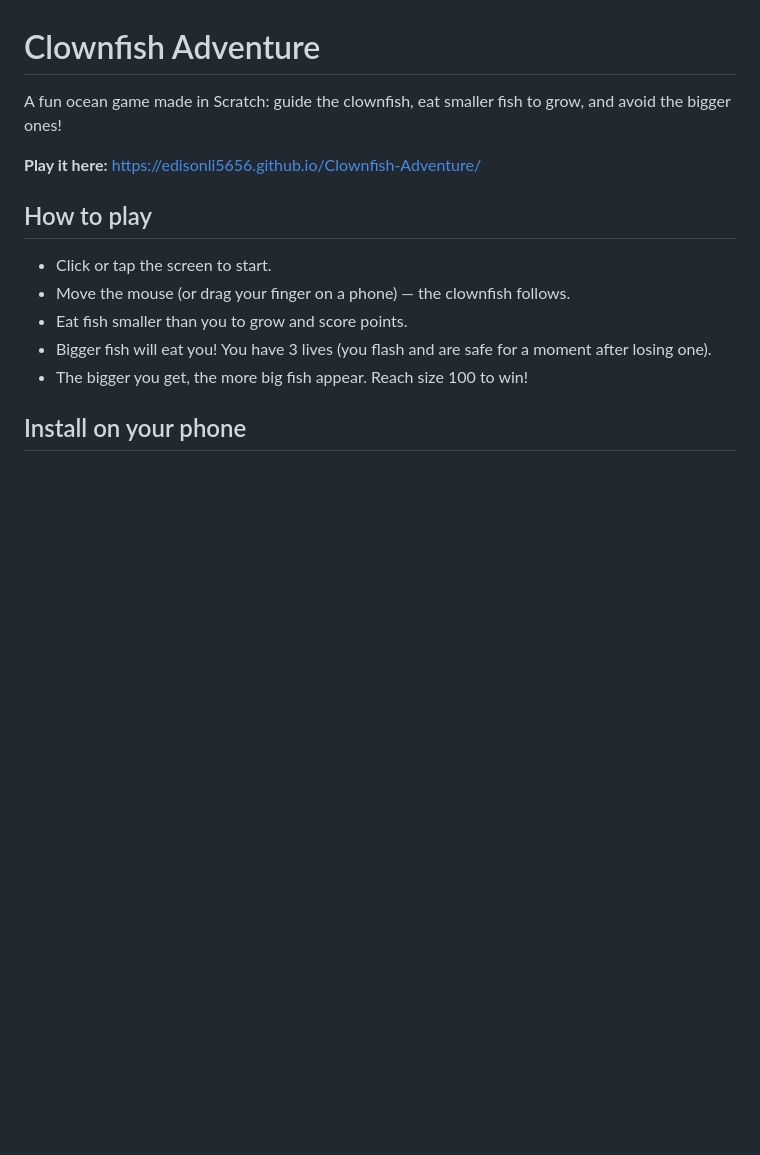
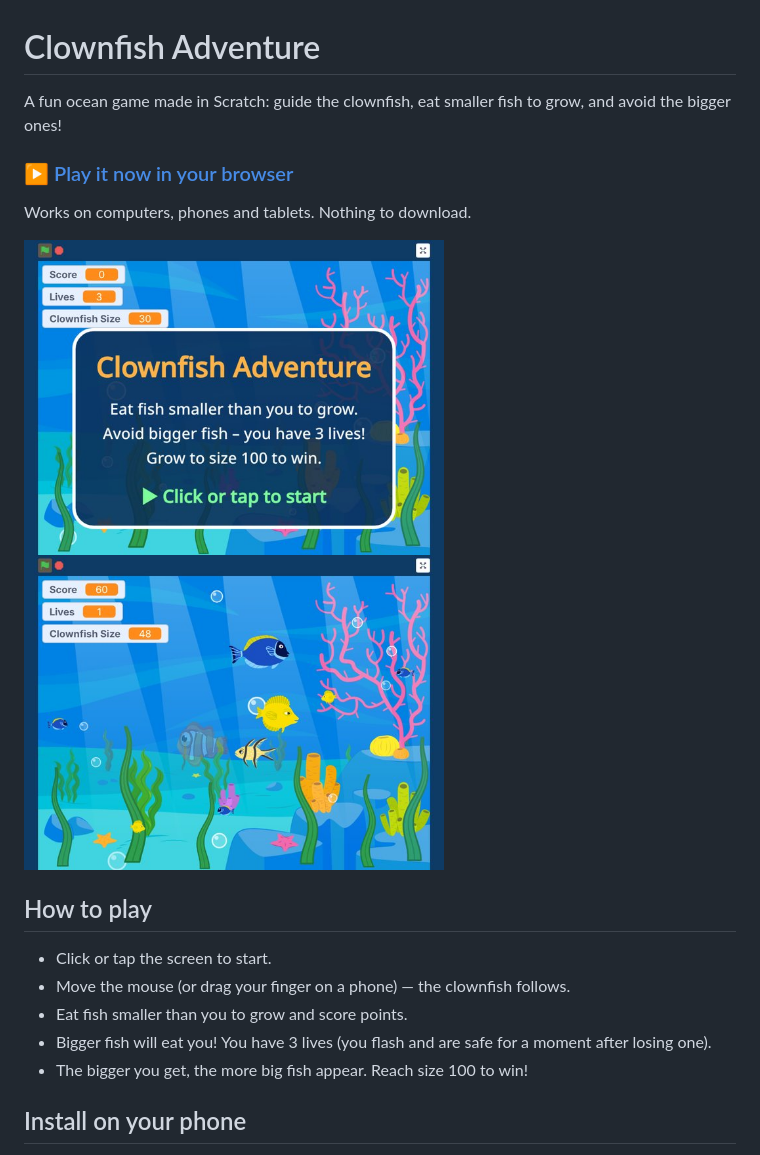
Before and after one commit to edisonli5656/Clownfish-Adventure, a Markdown page: README.md, the part around the change. Drawn GitHub-style; pictures changed too: screenshots/gameplay.jpg (added), screenshots/start.jpg (added); blank space fills up the shorter version.

Commit message:
Add screenshots and a clearer play link to README
Co-Authored-By: Claude Opus 5.5 <noreply@anthropic.com>
Claude-Session: https://claude.ai/code/session_013eUr9LwJCVFpBU4Ho8NsfH

```diff
--- a/README.md
+++ b/README.md
@@ -2,7 +2,13 @@
 
 A fun ocean game made in Scratch: guide the clownfish, eat smaller fish to grow, and avoid the bigger ones!
 
-**Play it here:** https://edisonli5656.github.io/Clownfish-Adventure/
+### [▶ Play it now in your browser](https://edisonli5656.github.io/Clownfish-Adventure/)
+Works on computers, phones and tablets. Nothing to download.
+
+<p>
+  <img src="screenshots/start.jpg" width="420" alt="Clownfish Adventure start screen">
+  <img src="screenshots/gameplay.jpg" width="420" alt="Clownfish Adventure gameplay">
+</p>
 
 ## How to play
 - Click or tap the screen to start.
```
